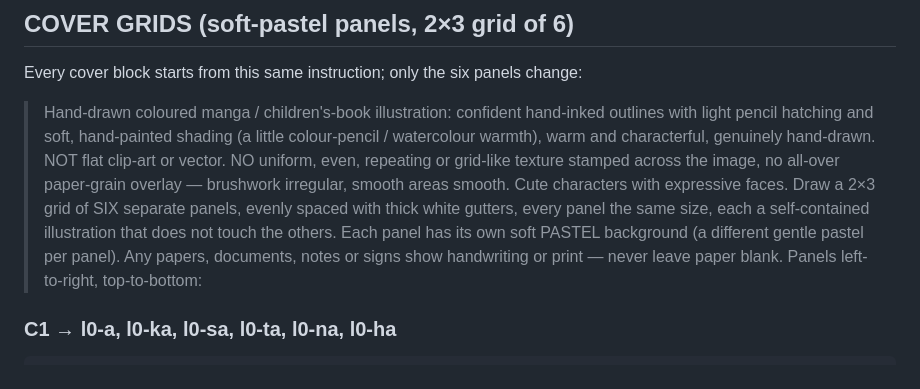
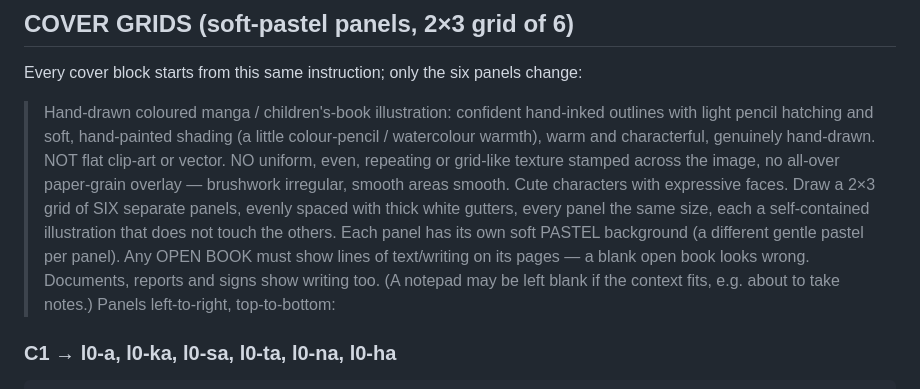
Before and after one commit to Pimpcats/japaneselanguage, a Markdown page: docs/RECOLOR_BATCHES_CHATGPT.md, the part around the change. Rendered like a GitHub page.

Commit message:
Recolour prompts: open books must show text (notepads may be blank)

````diff
--- a/docs/RECOLOR_BATCHES_CHATGPT.md
+++ b/docs/RECOLOR_BATCHES_CHATGPT.md
@@ -74,7 +74,7 @@ Hand-drawn coloured manga / children's-book illustration: confident hand-inked o
 ## COVER GRIDS  (soft-pastel panels, 2×3 grid of 6)
 
 Every cover block starts from this same instruction; only the six panels change:
-> Hand-drawn coloured manga / children's-book illustration: confident hand-inked outlines with light pencil hatching and soft, hand-painted shading (a little colour-pencil / watercolour warmth), warm and characterful, genuinely hand-drawn. NOT flat clip-art or vector. NO uniform, even, repeating or grid-like texture stamped across the image, no all-over paper-grain overlay — brushwork irregular, smooth areas smooth. Cute characters with expressive faces. Draw a 2×3 grid of SIX separate panels, evenly spaced with thick white gutters, every panel the same size, each a self-contained illustration that does not touch the others. Each panel has its own soft PASTEL background (a different gentle pastel per panel). Any papers, documents, notes or signs show handwriting or print — never leave paper blank. Panels left-to-right, top-to-bottom:
+> Hand-drawn coloured manga / children's-book illustration: confident hand-inked outlines with light pencil hatching and soft, hand-painted shading (a little colour-pencil / watercolour warmth), warm and characterful, genuinely hand-drawn. NOT flat clip-art or vector. NO uniform, even, repeating or grid-like texture stamped across the image, no all-over paper-grain overlay — brushwork irregular, smooth areas smooth. Cute characters with expressive faces. Draw a 2×3 grid of SIX separate panels, evenly spaced with thick white gutters, every panel the same size, each a self-contained illustration that does not touch the others. Each panel has its own soft PASTEL background (a different gentle pastel per panel). Any OPEN BOOK must show lines of text/writing on its pages — a blank open book looks wrong. Documents, reports and signs show writing too. (A notepad may be left blank if the context fits, e.g. about to take notes.) Panels left-to-right, top-to-bottom:
 
 ### C1 → l0-a, l0-ka, l0-sa, l0-ta, l0-na, l0-ha
 ```
````
Also changed, not shown: docs/RECOLOR_REMAINING_CHATGPT.md (+1 -1 lines).
